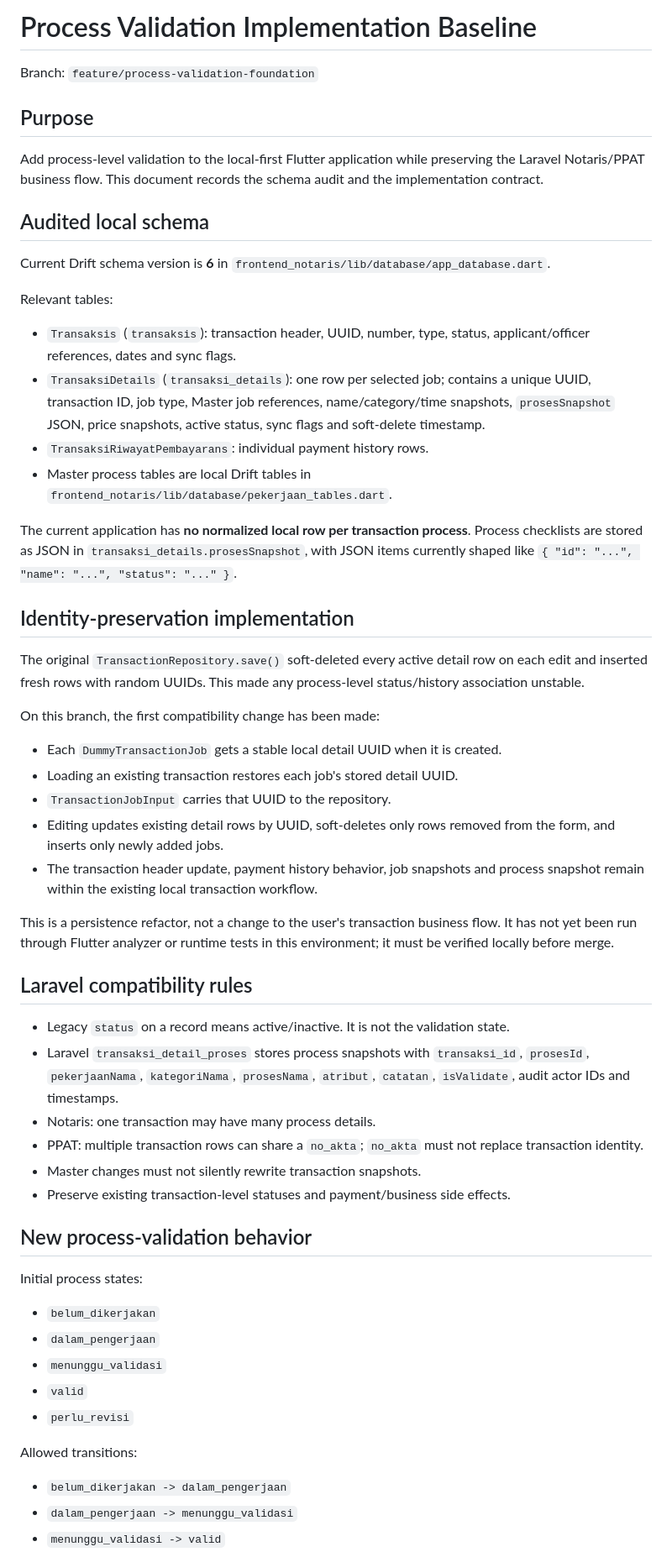
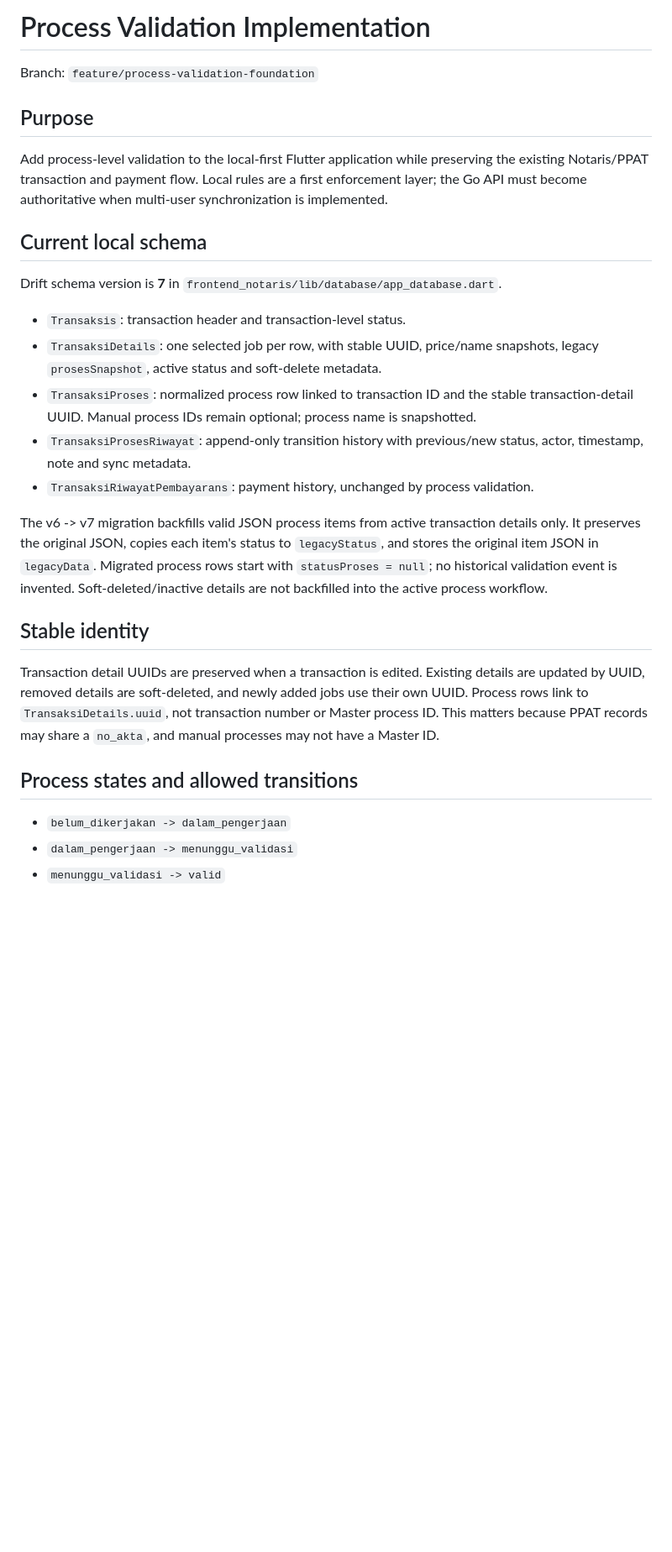
Before and after one commit to Tmichael86/notaris-flutter, a Markdown page: docs/process-validation-implementation.md, the part around one of its changes. Shown at 84% size. Rendered like a GitHub page; blank space fills up the shorter version.

```diff
--- a/docs/process-validation-implementation.md
+++ b/docs/process-validation-implementation.md
@@ -1,58 +1,28 @@
-# Process Validation Implementation Baseline
+# Process Validation Implementation
 
 Branch: `feature/process-validation-foundation`
 
 ## Purpose
 
-Add process-level validation to the local-first Flutter application while preserving the Laravel Notaris/PPAT business flow. This document records the schema audit and the implementation contract.
+Add process-level validation to the local-first Flutter application while preserving the existing Notaris/PPAT transaction and payment flow. Local rules are a first enforcement layer; the Go API must become authoritative when multi-user synchronization is implemented.
 
-## Audited local schema
+## Current local schema
 
-Current Drift schema version is **6** in `frontend_notaris/lib/database/app_database.dart`.
+Drift schema version is **7** in `frontend_notaris/lib/database/app_database.dart`.
 
-Relevant tables:
+- `Transaksis`: transaction header and transaction-level status.
+- `TransaksiDetails`: one selected job per row, with stable UUID, price/name snapshots, legacy `prosesSnapshot`, active status and soft-delete metadata.
+- `TransaksiProses`: normalized process row linked to transaction ID and the stable transaction-detail UUID. Manual process IDs remain optional; process name is snapshotted.
+- `TransaksiProsesRiwayat`: append-only transition history with previous/new status, actor, timestamp, note and sync metadata.
+- `TransaksiRiwayatPembayarans`: payment history, unchanged by process validation.
 
-- `Transaksis` (`transaksis`): transaction header, UUID, number, type, status, applicant/officer references, dates and sync flags.
-- `TransaksiDetails` (`transaksi_details`): one row per selected job; contains a unique UUID, transaction ID, job type, Master job references, name/category/time snapshots, `prosesSnapshot` JSON, price snapshots, active status, sync flags and soft-delete timestamp.
-- `TransaksiRiwayatPembayarans`: individual payment history rows.
-- Master process tables are local Drift tables in `frontend_notaris/lib/database/pekerjaan_tables.dart`.
+The v6 -> v7 migration backfills valid JSON process items from active transaction details only. It preserves the original JSON, copies each item's status to `legacyStatus`, and stores the original item JSON in `legacyData`. Migrated process rows start with `statusProses = null`; no historical validation event is invented. Soft-deleted/inactive details are not backfilled into the active process workflow.
 
-The current application has **no normalized local row per transaction process**. Process checklists are stored as JSON in `transaksi_details.prosesSnapshot`, with JSON items currently shaped like `{ "id": "...", "name": "...", "status": "..." }`.
+## Stable identity
 
-## Identity-preservation implementation
+Transaction detail UUIDs are preserved when a transaction is edited. Existing details are updated by UUID, removed details are soft-deleted, and newly added jobs use their own UUID. Process rows link to `TransaksiDetails.uuid`, not transaction number or Master process ID. This matters because PPAT records may share a `no_akta`, and manual processes may not have a Master ID.
 
-The original `TransactionRepository.save()` soft-deleted every active detail row on each edit and inserted fresh rows with random UUIDs. This made any process-level status/history association unstable.
-
-On this branch, the first compatibility change has been made:
-
-- Each `DummyTransactionJob` gets a stable local detail UUID when it is created.
-- Loading an existing transaction restores each job's stored detail UUID.
-- `TransactionJobInput` carries that UUID to the repository.
-- Editing updates existing detail rows by UUID, soft-deletes only rows removed from the form, and inserts only newly added jobs.
-- The transaction header update, payment history behavior, job snapshots and process snapshot remain within the existing local transaction workflow.
-
-This is a persistence refactor, not a change to the user's transaction business flow. It has not yet been run through Flutter analyzer or runtime tests in this environment; it must be verified locally before merge.
-
-## Laravel compatibility rules
-
-- Legacy `status` on a record means active/inactive. It is not the validation state.
-- Laravel `transaksi_detail_proses` stores process snapshots with `transaksi_id`, `prosesId`, `pekerjaanNama`, `kategoriNama`, `prosesNama`, `atribut`, `catatan`, `isValidate`, audit actor IDs and timestamps.
-- Notaris: one transaction may have many process details.
-- PPAT: multiple transaction rows can share a `no_akta`; `no_akta` must not replace transaction identity.
-- Master changes must not silently rewrite transaction snapshots.
-- Preserve existing transaction-level statuses and payment/business side effects.
-
-## New process-validation behavior
-
-Initial process states:
-
-- `belum_dikerjakan`
-- `dalam_pengerjaan`
-- `menunggu_validasi`
-- `valid`
-- `perlu_revisi`
-
-Allowed transitions:
+## Process states and allowed transitions
 
 - `belum_dikerjakan -> dalam_pengerjaan`
 - `dalam_pengerjaan -> menunggu_validasi`
```
Also changed, not shown: other parts of docs/process-validation-implementation.md (+33 -26 lines).
